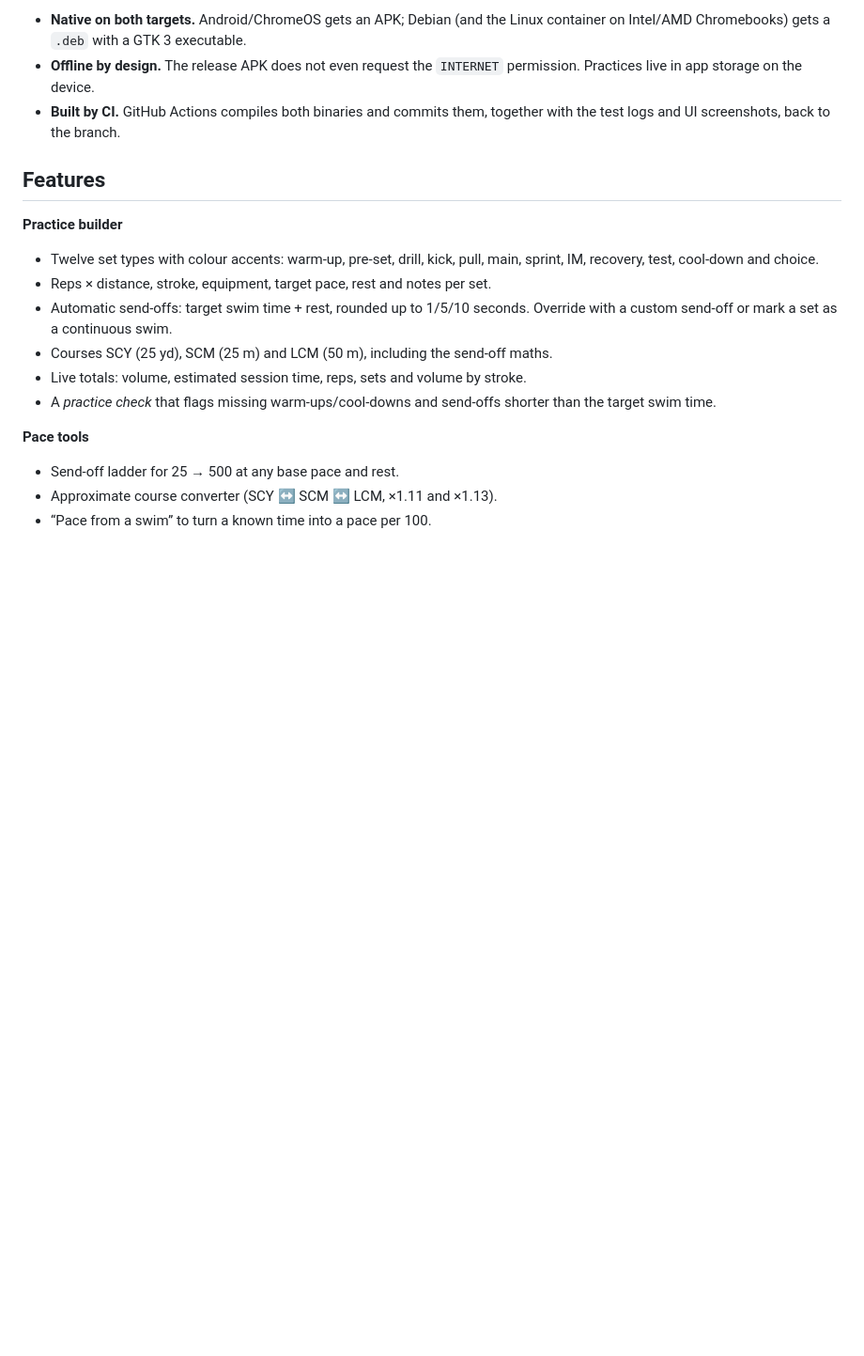
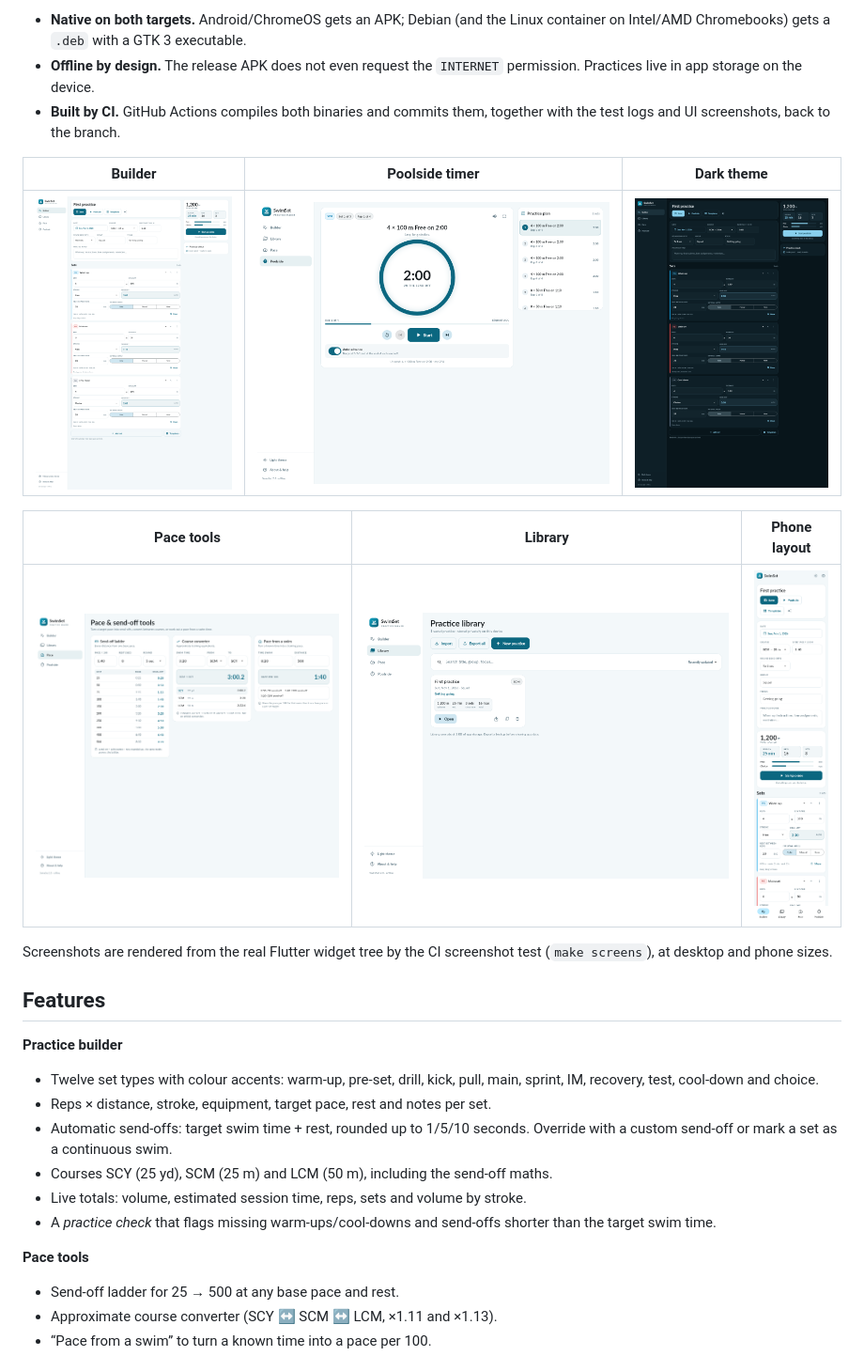
Before and after one commit to mob5824m-wq/SwimSet, a Markdown page: README.md, the part around the change. Shown at 94% size. GitHub-like rendering; pictures changed too: docs/screenshots/builder-dark.png (added), docs/screenshots/builder.png (added), docs/screenshots/library.png (added); blank space fills up the shorter version.

Commit message:
Add native app screenshots to the README [skip ci]
Co-authored-by: arena-agent <297053741+arena-agent@users.noreply.github.com>

```diff
--- a/README.md
+++ b/README.md
@@ -14,6 +14,17 @@ network calls.
   permission. Practices live in app storage on the device.
 - **Built by CI.** GitHub Actions compiles both binaries and commits them, together
   with the test logs and UI screenshots, back to the branch.
+
+| Builder | Poolside timer | Dark theme |
+| --- | --- | --- |
+| ![Practice builder](docs/screenshots/builder.png) | ![Poolside timer](docs/screenshots/poolside.png) | ![Dark theme](docs/screenshots/builder-dark.png) |
+
+| Pace tools | Library | Phone layout |
+| --- | --- | --- |
+| ![Pace and send-off tools](docs/screenshots/pace.png) | ![Practice library](docs/screenshots/library.png) | ![Phone builder](docs/screenshots/mobile-builder.png) |
+
+Screenshots are rendered from the real Flutter widget tree by the CI screenshot test
+(`make screens`), at desktop and phone sizes.
 
 ## Features
 
```
